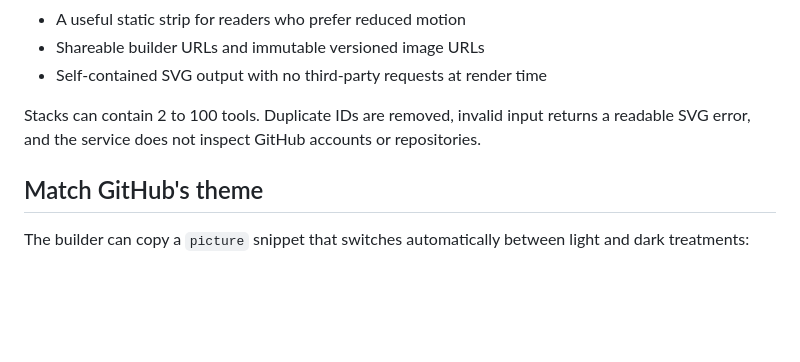
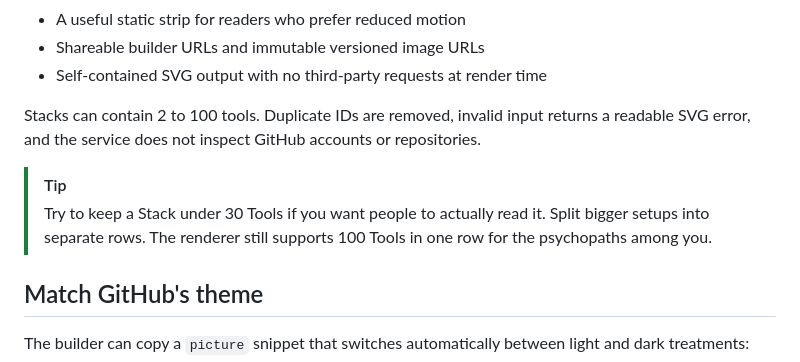
Before and after one commit to rajin-khan/readme-stack, a Markdown page: README.md, the part around the change. Rendered like a GitHub page; blank space fills up the shorter version.

Commit message:
Add large Stack guidance

```diff
--- a/README.md
+++ b/README.md
@@ -157,6 +157,9 @@ The part after `i=` is an ordered, comma-separated list. The hosted URL returns
 
 Stacks can contain 2 to 100 tools. Duplicate IDs are removed, invalid input returns a readable SVG error, and the service does not inspect GitHub accounts or repositories.
 
+> [!TIP]
+> Try to keep a Stack under 30 Tools if you want people to actually read it. Split bigger setups into separate rows. The renderer still supports 100 Tools in one row for the psychopaths among you.
+
 ## Match GitHub's theme
 
 The builder can copy a `picture` snippet that switches automatically between light and dark treatments:
```
